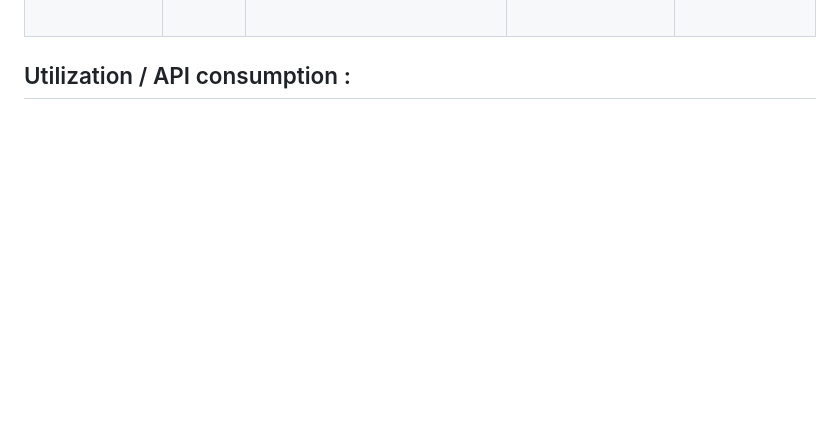
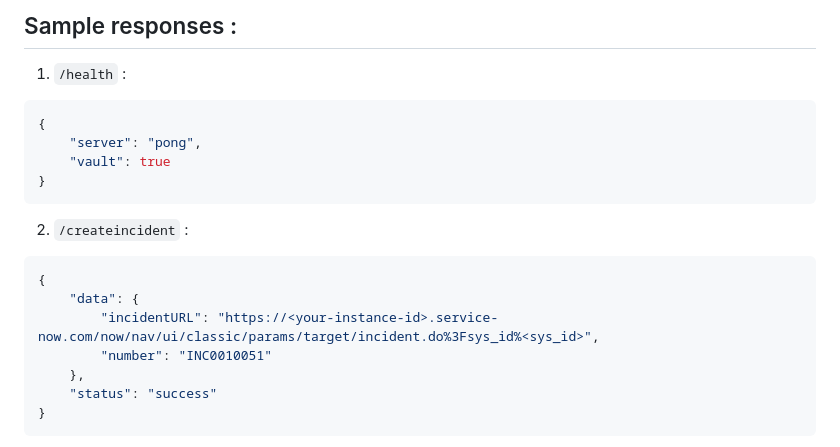
Before and after one commit to rebelnato/goAIRA, a Markdown page: README.md, the part around one of its changes. Rendered like a GitHub page; blank space fills up the shorter version.

````diff
--- a/README.md
+++ b/README.md
@@ -120,3 +120,24 @@ docker exec -it vault vault operator unseal <unseal_key_3>
 
+## Sample responses :
 
-## Utilization / API consumption :
+1. `/health` :
+
+```json
+{
+    "server": "pong",
+    "vault": true
+}
+```
+
+2. `/createincident` :
+
+```json
+{
+    "data": {
+        "incidentURL": "https://<your-instance-id>.service-now.com/now/nav/ui/classic/params/target/incident.do%3Fsys_id%<sys_id>",
+        "number": "INC0010051"
+    },
+    "status": "success"
+}
+```
+
````
Also changed, not shown: other parts of README.md (+230 -6 lines).
